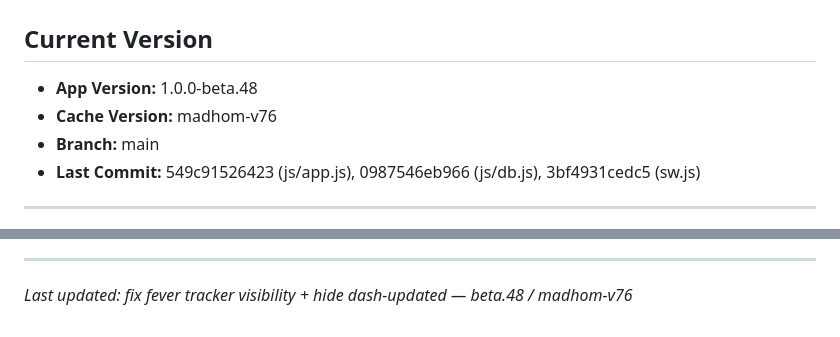
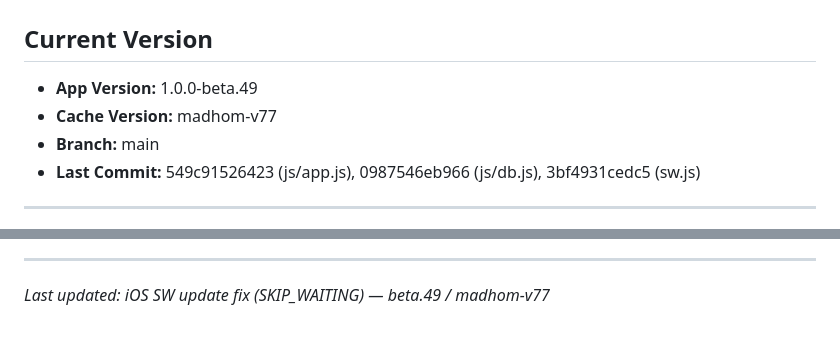
Before and after one commit to Yakir-hazan/Medickids, a Markdown page: PROJECT_PROGRESS.md, 2 parts joined by grey strips. GitHub-like rendering.

Commit message:
docs: update progress beta.49 / madhom-v77

```diff
--- a/PROJECT_PROGRESS.md
+++ b/PROJECT_PROGRESS.md
@@ -1,8 +1,8 @@
 # Project Progress — Medickids
 
 ## Current Version
-- **App Version:** 1.0.0-beta.48
-- **Cache Version:** madhom-v76
+- **App Version:** 1.0.0-beta.49
+- **Cache Version:** madhom-v77
 - **Branch:** main
 - **Last Commit:** 549c91526423 (js/app.js), 0987546eb966 (js/db.js), 3bf4931cedc5 (sw.js)
 
@@ -190,4 +190,4 @@ Step 3B — Auto-remove completed courses + manual delete + history entries
 
 ---
 
-*Last updated: fix fever tracker visibility + hide dash-updated — beta.48 / madhom-v76*
+*Last updated: iOS SW update fix (SKIP_WAITING) — beta.49 / madhom-v77*
```
